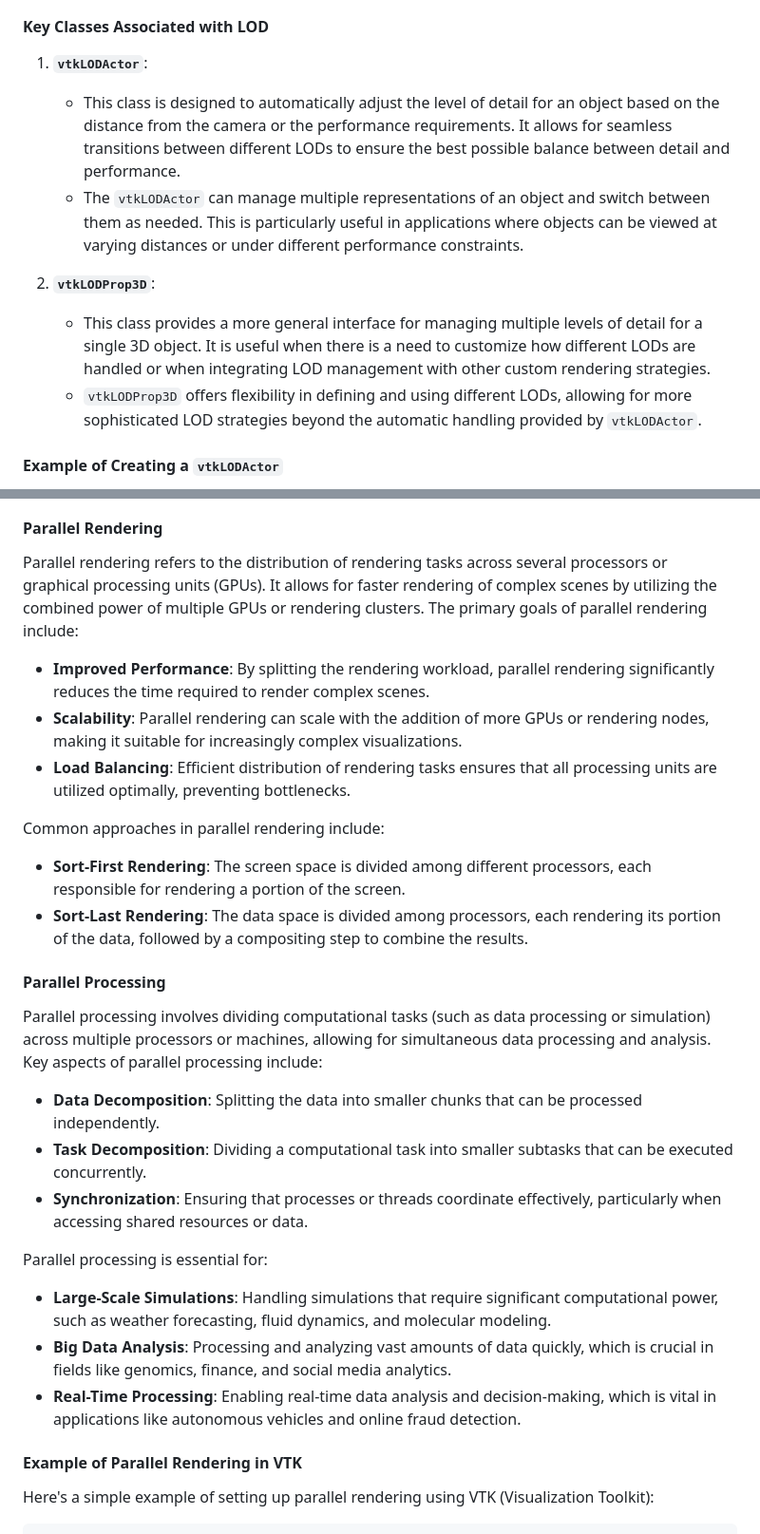
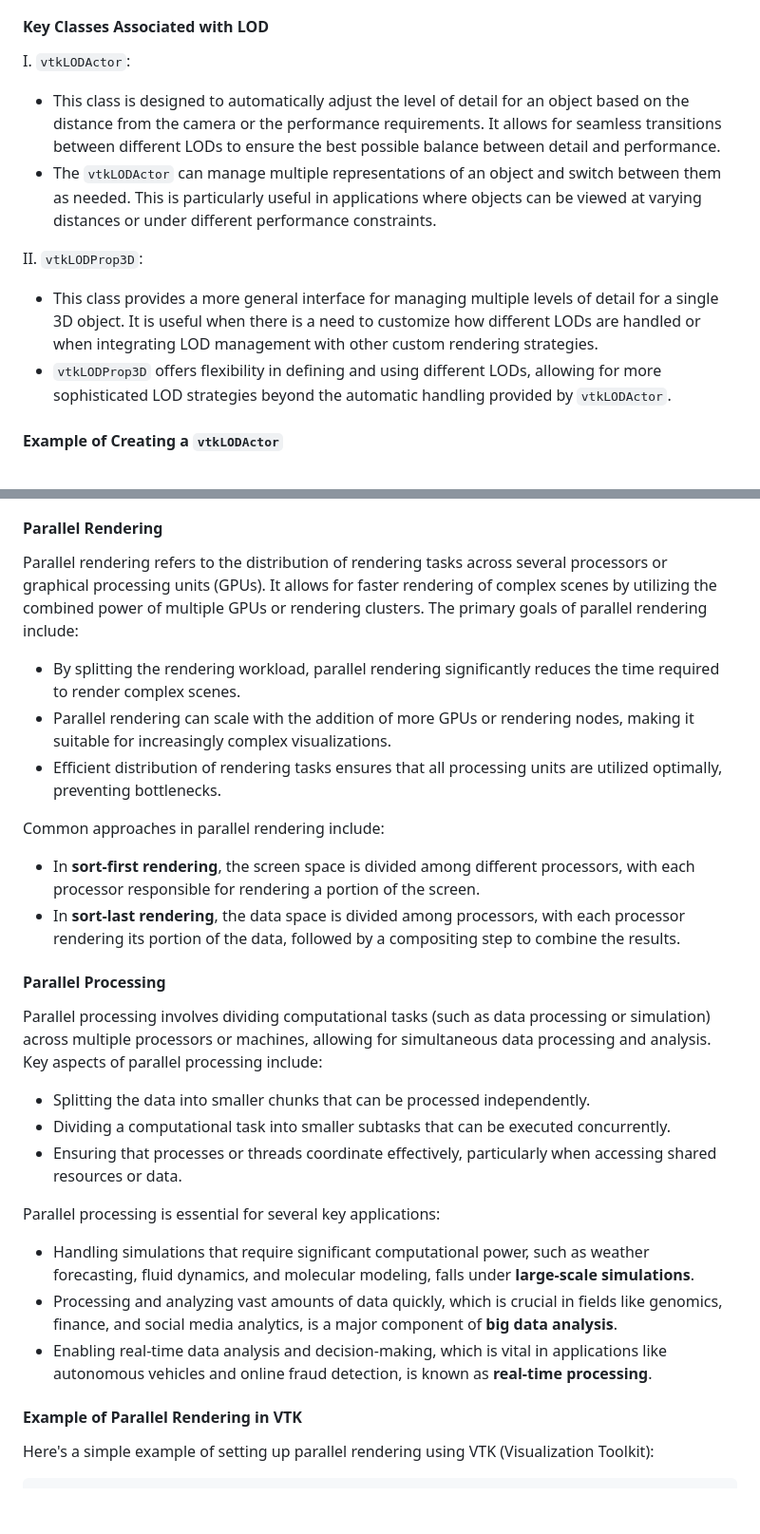
Before and after one commit to djeada/Vtk-Examples, a Markdown page: notes/07_performance_optimization_and_parallelism.md, 2 parts joined by grey strips. Shown at 95% size. Rendered like a GitHub page; blank space fills up the shorter version.

```diff
--- a/notes/07_performance_optimization_and_parallelism.md
+++ b/notes/07_performance_optimization_and_parallelism.md
@@ -12,13 +12,15 @@ Level of Detail (LOD) is a technique used in computer graphics to manage the com
 
 #### Key Classes Associated with LOD
 
-1. **`vtkLODActor`**:
-   - This class is designed to automatically adjust the level of detail for an object based on the distance from the camera or the performance requirements. It allows for seamless transitions between different LODs to ensure the best possible balance between detail and performance.
-   - The `vtkLODActor` can manage multiple representations of an object and switch between them as needed. This is particularly useful in applications where objects can be viewed at varying distances or under different performance constraints.
+I. `vtkLODActor`:
 
-2. **`vtkLODProp3D`**:
-   - This class provides a more general interface for managing multiple levels of detail for a single 3D object. It is useful when there is a need to customize how different LODs are handled or when integrating LOD management with other custom rendering strategies.
-   - `vtkLODProp3D` offers flexibility in defining and using different LODs, allowing for more sophisticated LOD strategies beyond the automatic handling provided by `vtkLODActor`.
+- This class is designed to automatically adjust the level of detail for an object based on the distance from the camera or the performance requirements. It allows for seamless transitions between different LODs to ensure the best possible balance between detail and performance.
+- The `vtkLODActor` can manage multiple representations of an object and switch between them as needed. This is particularly useful in applications where objects can be viewed at varying distances or under different performance constraints.
+
+II. `vtkLODProp3D`:
+
+- This class provides a more general interface for managing multiple levels of detail for a single 3D object. It is useful when there is a need to customize how different LODs are handled or when integrating LOD management with other custom rendering strategies.
+- `vtkLODProp3D` offers flexibility in defining and using different LODs, allowing for more sophisticated LOD strategies beyond the automatic handling provided by `vtkLODActor`.
 
 #### Example of Creating a `vtkLODActor`
 
@@ -88,25 +92,31 @@ In this example:
 In the realm of large-scale data visualization and analysis, parallel rendering and processing play a pivotal role. These techniques involve dividing computation and rendering tasks across multiple processors or machines, greatly enhancing performance, especially for extensive or intricate datasets. This is particularly beneficial when dealing with large-scale simulations, voluminous data sets, or complex 3D visualizations where single-processor rendering may prove inadequate.
 
 #### Parallel Rendering
+
 Parallel rendering refers to the distribution of rendering tasks across several processors or graphical processing units (GPUs). It allows for faster rendering of complex scenes by utilizing the combined power of multiple GPUs or rendering clusters. The primary goals of parallel rendering include:
-- **Improved Performance**: By splitting the rendering workload, parallel rendering significantly reduces the time required to render complex scenes.
-- **Scalability**: Parallel rendering can scale with the addition of more GPUs or rendering nodes, making it suitable for increasingly complex visualizations.
-- **Load Balancing**: Efficient distribution of rendering tasks ensures that all processing units are utilized optimally, preventing bottlenecks.
+
+- By splitting the rendering workload, parallel rendering significantly reduces the time required to render complex scenes.
+- Parallel rendering can scale with the addition of more GPUs or rendering nodes, making it suitable for increasingly complex visualizations.
+- Efficient distribution of rendering tasks ensures that all processing units are utilized optimally, preventing bottlenecks.
 
 Common approaches in parallel rendering include:
-- **Sort-First Rendering**: The screen space is divided among different processors, each responsible for rendering a portion of the screen.
-- **Sort-Last Rendering**: The data space is divided among processors, each rendering its portion of the data, followed by a compositing step to combine the results.
+
+- In **sort-first rendering**, the screen space is divided among different processors, with each processor responsible for rendering a portion of the screen.
+- In **sort-last rendering**, the data space is divided among processors, with each processor rendering its portion of the data, followed by a compositing step to combine the results.
 
 #### Parallel Processing
+
 Parallel processing involves dividing computational tasks (such as data processing or simulation) across multiple processors or machines, allowing for simultaneous data processing and analysis. Key aspects of parallel processing include:
-- **Data Decomposition**: Splitting the data into smaller chunks that can be processed independently.
-- **Task Decomposition**: Dividing a computational task into smaller subtasks that can be executed concurrently.
-- **Synchronization**: Ensuring that processes or threads coordinate effectively, particularly when accessing shared resources or data.
 
-Parallel processing is essential for:
-- **Large-Scale Simulations**: Handling simulations that require significant computational power, such as weather forecasting, fluid dynamics, and molecular modeling.
-- **Big Data Analysis**: Processing and analyzing vast amounts of data quickly, which is crucial in fields like genomics, finance, and social media analytics.
-- **Real-Time Processing**: Enabling real-time data analysis and decision-making, which is vital in applications like autonomous vehicles and online fraud detection.
+- Splitting the data into smaller chunks that can be processed independently.
+- Dividing a computational task into smaller subtasks that can be executed concurrently.
+- Ensuring that processes or threads coordinate effectively, particularly when accessing shared resources or data.
+
+Parallel processing is essential for several key applications:
+
+- Handling simulations that require significant computational power, such as weather forecasting, fluid dynamics, and molecular modeling, falls under **large-scale simulations**.
+- Processing and analyzing vast amounts of data quickly, which is crucial in fields like genomics, finance, and social media analytics, is a major component of **big data analysis**.
+- Enabling real-time data analysis and decision-making, which is vital in applications like autonomous vehicles and online fraud detection, is known as **real-time processing**.
 
 #### Example of Parallel Rendering in VTK
 
```
Also changed, not shown: other parts of notes/07_performance_optimization_and_parallelism.md (+57 -56 lines).
